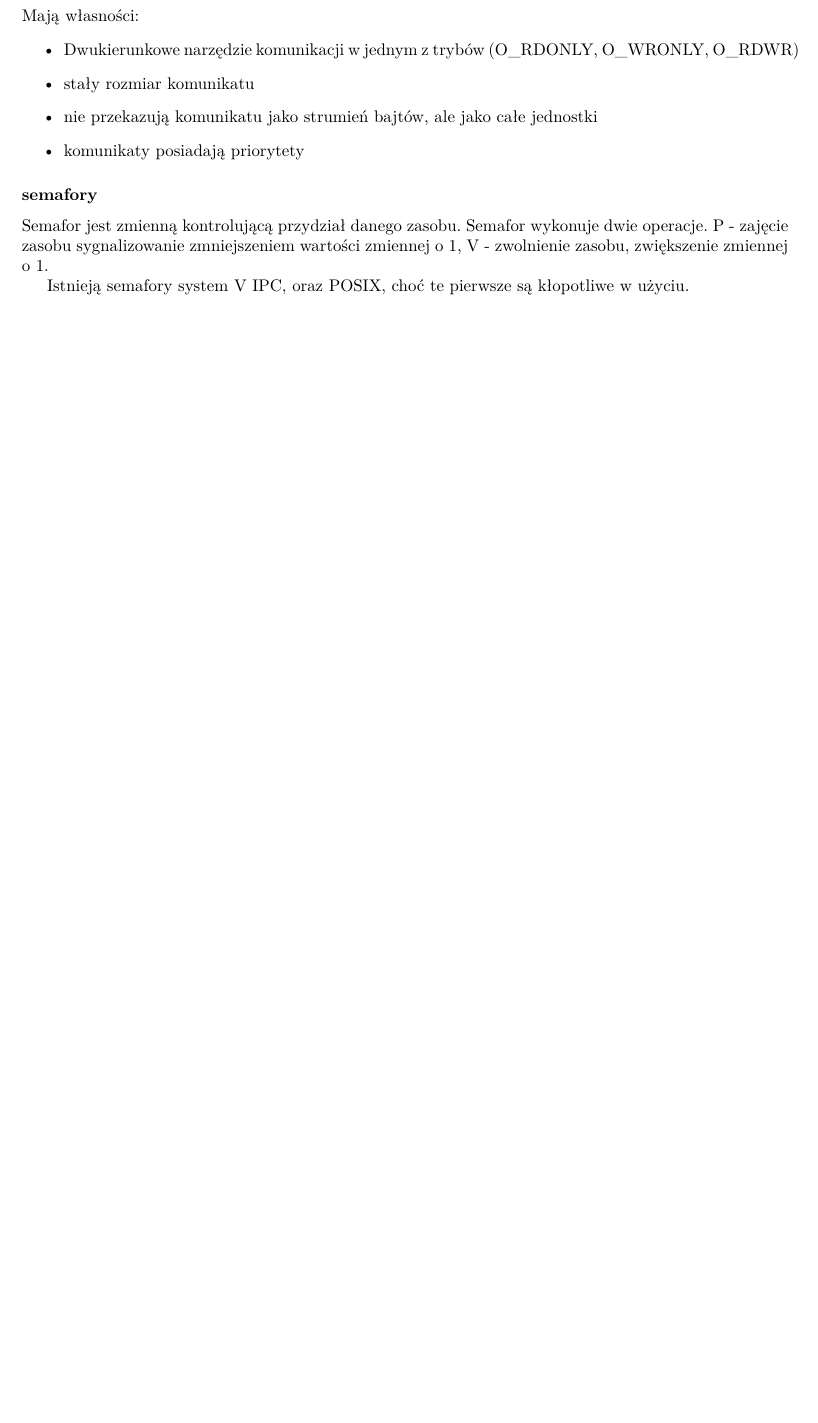
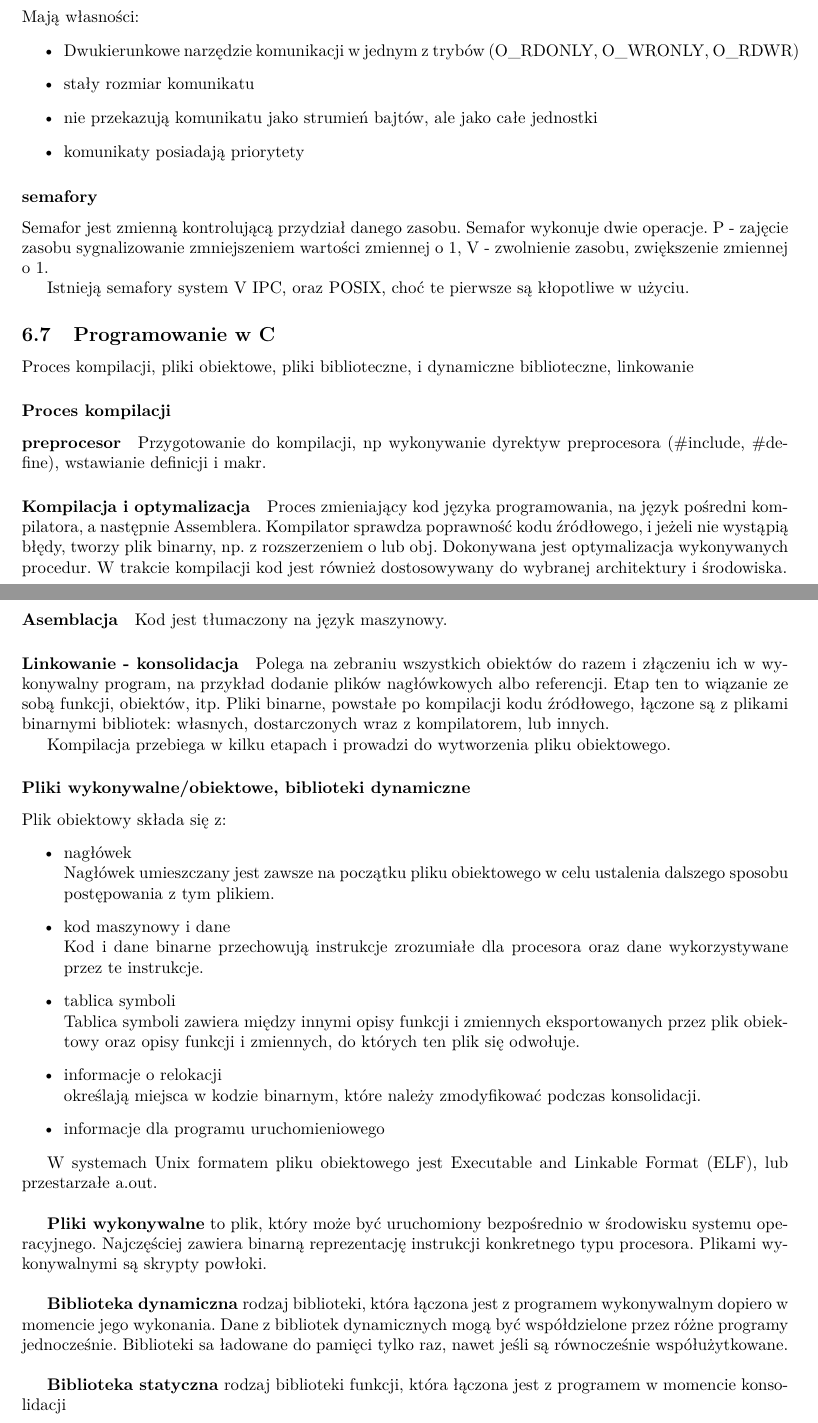
Before and after one commit to Kiedro/obronaEZI, a LaTeX document (Opracowanie_do_obrony_EZI.tex): part of page 49 of 88 before the commit and two parts of pages 48 and 49 of 88 after it, the two joined at a grey line, cut so that both start at the same text, the shorter picture padded with empty space. Compiled offline with pdfLaTeX.

Commit message:
UNIX update

```diff
--- a/Opracowanie_do_obrony_EZI.tex
+++ b/Opracowanie_do_obrony_EZI.tex
@@ -1528,6 +1531,51 @@ Mają własności:
 Semafor jest zmienną kontrolującą przydział danego zasobu. Semafor wykonuje dwie operacje. P - zajęcie zasobu sygnalizowanie zmniejszeniem wartości zmiennej o 1, V - zwolnienie zasobu, zwiększenie zmiennej o 1.
 
 Istnieją semafory system V IPC, oraz POSIX, choć te pierwsze są kłopotliwe w użyciu.
+
+\subsection{Programowanie w C}
+
+Proces kompilacji, pliki obiektowe,  pliki biblioteczne, i dynamiczne biblioteczne, linkowanie
+\subsubsection{Proces kompilacji}
+\paragraph{preprocesor}
+Przygotowanie do kompilacji, np wykonywanie dyrektyw preprocesora (\#include, \#define), wstawianie definicji i makr.
+
+\paragraph{Kompilacja i optymalizacja}
+
+Proces zmieniający kod języka programowania, na język pośredni kompilatora, a następnie Assemblera. Kompilator sprawdza poprawność kodu źródłowego, i jeżeli nie wystąpią błędy, tworzy plik binarny, np. z rozszerzeniem o lub obj.  Dokonywana jest optymalizacja wykonywanych procedur. W trakcie kompilacji kod jest również dostosowywany do wybranej architektury i środowiska.
+
+\paragraph{Asemblacja}
+
+Kod jest tłumaczony na język maszynowy.
+
+\paragraph{Linkowanie - konsolidacja}
+
+Polega na zebraniu wszystkich obiektów do razem i złączeniu ich w wykonywalny program, na przykład dodanie plików nagłówkowych albo referencji. Etap ten to wiązanie ze sobą funkcji, obiektów, itp. Pliki binarne, powstałe po kompilacji kodu źródłowego, łączone są z plikami binarnymi bibliotek: własnych, dostarczonych wraz z kompilatorem, lub innych.
+
+Kompilacja przebiega w kilku etapach i prowadzi do wytworzenia pliku obiektowego.
+
+\subsubsection{Pliki wykonywalne/obiektowe, biblioteki dynamiczne}
+
+Plik obiektowy składa się z:
+\begin{itemize}
+	\item nagłówek\\
+	Nagłówek umieszczany jest zawsze na początku pliku obiektowego w celu ustalenia dalszego sposobu postępowania z tym plikiem.
+	\item kod maszynowy i dane\\
+	Kod i dane binarne przechowują instrukcje zrozumiałe dla procesora oraz dane wykorzystywane przez te instrukcje.
+	\item tablica symboli\\
+	Tablica symboli zawiera między innymi opisy funkcji i zmiennych eksportowanych przez plik obiektowy oraz opisy funkcji i zmiennych, do których ten plik się odwołuje.
+	\item informacje o relokacji\\
+	określają miejsca w kodzie binarnym, które należy zmodyfikować podczas konsolidacji.
+	\item informacje dla programu uruchomieniowego
+\end{itemize}
+
+W systemach Unix formatem pliku obiektowego jest Executable and Linkable Format (ELF), lub przestarzałe a.out. \\
+
+
+\textbf{Pliki wykonywalne}  to plik, który może być uruchomiony bezpośrednio w środowisku systemu operacyjnego. Najczęściej zawiera binarną reprezentację instrukcji konkretnego typu procesora. Plikami wykonywalnymi są skrypty powłoki. \\
+
+\textbf{Biblioteka dynamiczna}  rodzaj biblioteki, która łączona jest z programem wykonywalnym dopiero w momencie jego wykonania. Dane z bibliotek dynamicznych mogą być współdzielone przez różne programy jednocześnie. Biblioteki sa ładowane do pamięci tylko raz, nawet jeśli są równocześnie współużytkowane.\\
+
+\textbf{Biblioteka statyczna}  rodzaj biblioteki funkcji, która łączona jest z programem w momencie konsolidacji
 
 \chapter{Komputer, architektura i oprogramowanie}
 \paragraph{Komputer} [ang. < łac. computare ‘rozważać’, ‘obliczyć’], elektroniczna maszyna cyfrowa, urządzenie elektroniczne przeznaczone do przetwarzania informacji (danych) przedstawionych w postaci cyfrowej, sterowane programem zapisanym w pamięci.
```
Also changed, not shown: Opracowanie_do_obrony_EZI.pdf, Opracowanie_do_obrony_EZI.tex (15 more changed lines).
